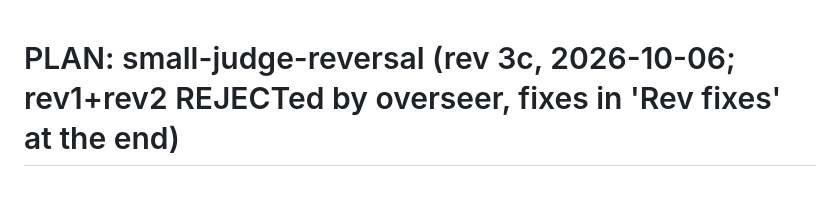
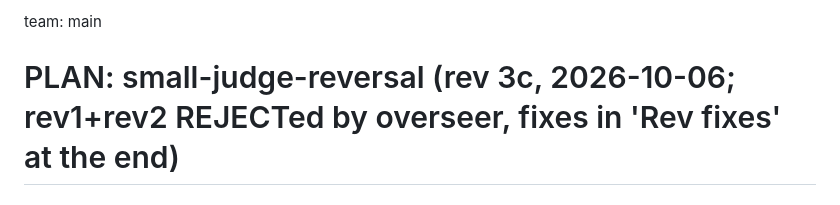
Before and after one commit to pranavnandyalam/agent-lab-results, a Markdown page: projects/small-judge-reversal/PLAN.md, the part around the change. GitHub-like rendering.

Commit message:
[meta] claim small-judge-reversal, add team line to PLAN
Co-Authored-By: Claude Sonnet 5.5 <noreply@anthropic.com>

```diff
--- a/projects/small-judge-reversal/PLAN.md
+++ b/projects/small-judge-reversal/PLAN.md
@@ -1,3 +1,4 @@
+team: main
 # PLAN: small-judge-reversal (rev 3c, 2026-10-06; rev1+rev2 REJECTed by overseer, fixes in 'Rev fixes' at the end)
 
 ## What's new here
```
Also changed, not shown: CLAIMS.md (added, +2 -0 lines).
